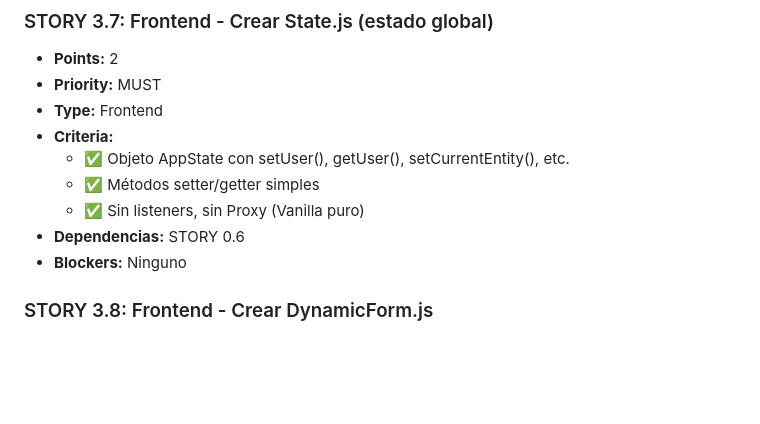
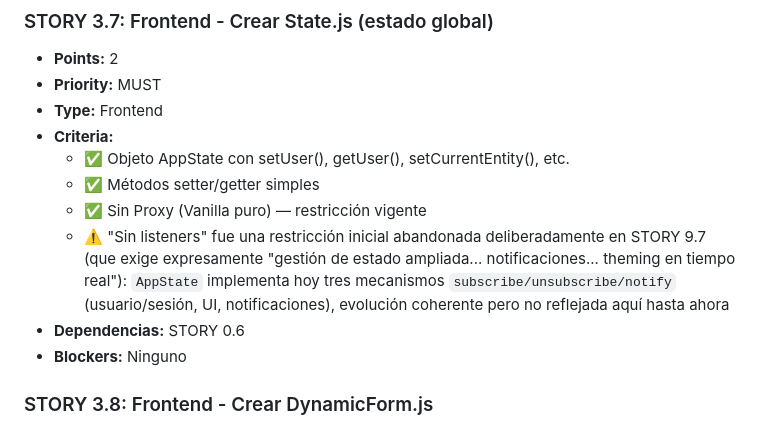
Before and after one commit to brass4study/xestify, a Markdown page: docs/11-backlog/backlog.md, the part around the change. Drawn GitHub-style; blank space fills up the shorter version.

Commit message:
fix: auditoria [20260811][05.12] corrige checkbox de STORY 3.7 sobre listeners en AppState
Causa raiz: STORY 3.7 exigia explicitamente "Sin listeners, sin Proxy
(Vanilla puro)" y seguia marcada como cumplida integramente, pero la
restriccion "sin listeners" se abandono deliberadamente en STORY 9.7
(que exige "gestion de estado ampliada... notificaciones... theming en
tiempo real"): AppState (frontend/src/js/models/StateModel.js)
implementa hoy tres mecanismos subscribe/unsubscribe/notify (usuario/
sesion, UI, notificaciones). La restriccion de Proxy si se respeta.

Arreglo: solo documentacion. Se separa el criterio en dos lineas en
docs/11-backlog/backlog.md - "sin Proxy" sigue vigente, "sin
listeners" se anota como restriccion abandonada conscientemente y
donde/por que.

Fuera de alcance de este fix (según lo indicado en progreso.md): la
concentracion de responsabilidades dispares en un unico objeto
(sesion/UI/notificaciones/navegacion/preferencias) es un refactor
mayor, no un ajuste MENOR/NIT trivial.

```diff
--- a/docs/11-backlog/backlog.md
+++ b/docs/11-backlog/backlog.md
@@ -453,7 +453,8 @@ Objetivo: CRUD genérico con validación por schema.
 - **Criteria:**
   - ✅ Objeto AppState con setUser(), getUser(), setCurrentEntity(), etc.
   - ✅ Métodos setter/getter simples
-  - ✅ Sin listeners, sin Proxy (Vanilla puro)
+  - ✅ Sin Proxy (Vanilla puro) — restricción vigente
+  - ⚠️ "Sin listeners" fue una restricción inicial abandonada deliberadamente en STORY 9.7 (que exige expresamente "gestión de estado ampliada... notificaciones... theming en tiempo real"): `AppState` implementa hoy tres mecanismos `subscribe/unsubscribe/notify` (usuario/sesión, UI, notificaciones), evolución coherente pero no reflejada aquí hasta ahora
 - **Dependencias:** STORY 0.6
 - **Blockers:** Ninguno
 
```
Also changed, not shown: 1 other file.
